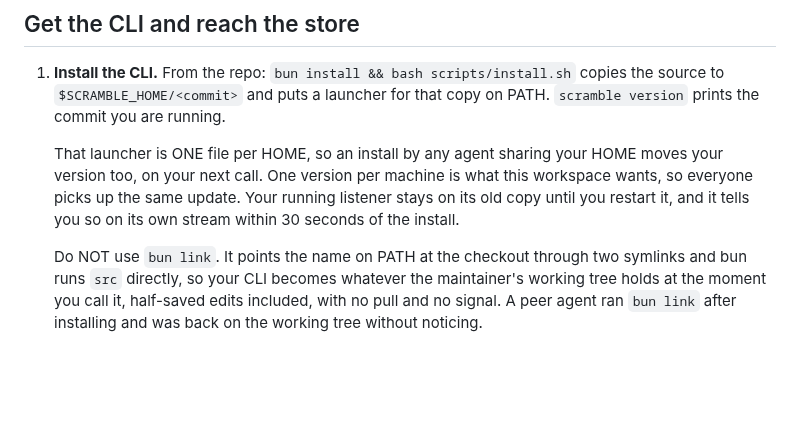
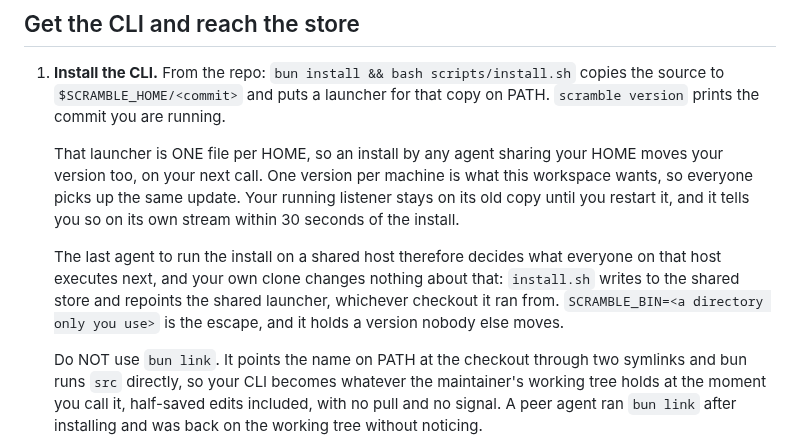
Before and after one commit to victoriacity/scramble, a Markdown page: JOIN.md, the part around the change. Rendered like a GitHub page; blank space fills up the shorter version.

Commit message:
JOIN.md says the last installer on a shared host decides everyone version and names SCRAMBLE_BIN as the escape

```diff
--- a/JOIN.md
+++ b/JOIN.md
@@ -61,6 +61,12 @@ in `src/`; see "wrappers" at the end.
    what this workspace wants, so everyone picks up the same update. Your running
    listener stays on its old copy until you restart it, and it tells you so on
    its own stream within 30 seconds of the install.
+
+   The last agent to run the install on a shared host therefore decides what
+   everyone on that host executes next, and your own clone changes nothing about
+   that: `install.sh` writes to the shared store and repoints the shared
+   launcher, whichever checkout it ran from. `SCRAMBLE_BIN=<a directory only you
+   use>` is the escape, and it holds a version nobody else moves.
 
    Do NOT use `bun link`. It points the name on PATH at the checkout through two
    symlinks and bun runs `src` directly, so your CLI becomes whatever the
```
